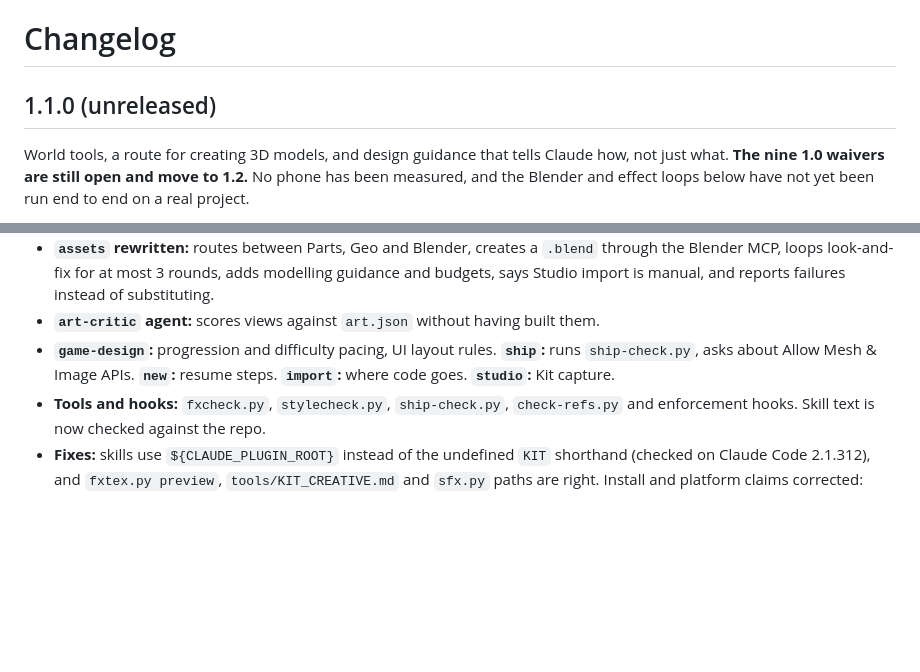
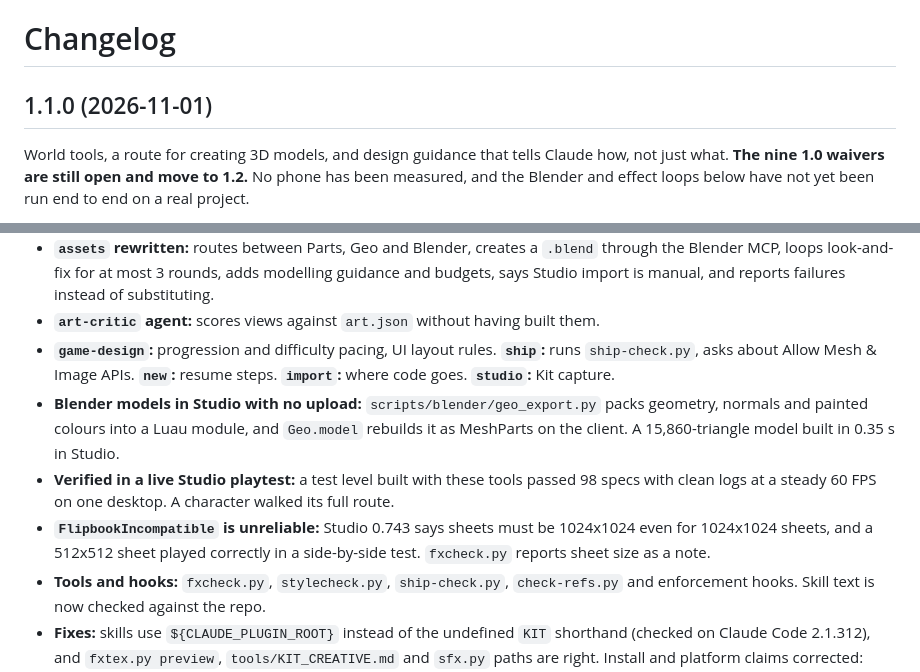
Before and after one commit to TanaTTV/Moonbrick, a Markdown page: CHANGELOG.md, 2 parts joined by grey strips. Rendered like a GitHub page; blank space fills up the shorter version.

```diff
--- a/CHANGELOG.md
+++ b/CHANGELOG.md
@@ -1,6 +1,6 @@
 # Changelog
 
-## 1.1.0 (unreleased)
+## 1.1.0 (2026-11-01)
 World tools, a route for creating 3D models, and design guidance that tells Claude how, not just what. **The nine 1.0 waivers are still open and move to 1.2.** No phone has been measured, and the Blender and effect loops below have not yet been run end to end on a real project.
 - **World:** `Scene` (look from `art.json` → `style.scene`, zones, terrain; never applied automatically), `Scatter`, `GeoShapes`, `Camera`, `Fx.ambience`, and recipes `Checkpoints`, `Zones`, `Round` and `Obby`. `K.toModelJson` covers more classes.
 - **UI:** `UI.hud`, `UI.anchor`, `UI.responsive`, `UI.bar`, `UI.tabs`, `UI.modal`, `UI.scroll`, `UI.grid`, `UI.focus`.
@@ -9,6 +9,9 @@ World tools, a route for creating 3D models, and design guidance that tells Clau
 - **`assets` rewritten:** routes between Parts, Geo and Blender, creates a `.blend` through the Blender MCP, loops look-and-fix for at most 3 rounds, adds modelling guidance and budgets, says Studio import is manual, and reports failures instead of substituting.
 - **`art-critic` agent:** scores views against `art.json` without having built them.
 - **`game-design`:** progression and difficulty pacing, UI layout rules. **`ship`:** runs `ship-check.py`, asks about Allow Mesh & Image APIs. **`new`:** resume steps. **`import`:** where code goes. **`studio`:** Kit capture.
+- **Blender models in Studio with no upload:** `scripts/blender/geo_export.py` packs geometry, normals and painted colours into a Luau module, and `Geo.model` rebuilds it as MeshParts on the client. A 15,860-triangle model built in 0.35 s in Studio.
+- **Verified in a live Studio playtest:** a test level built with these tools passed 98 specs with clean logs at a steady 60 FPS on one desktop. A character walked its full route.
+- **`FlipbookIncompatible` is unreliable:** Studio 0.743 says sheets must be 1024x1024 even for 1024x1024 sheets, and a 512x512 sheet played correctly in a side-by-side test. `fxcheck.py` reports sheet size as a note.
 - **Tools and hooks:** `fxcheck.py`, `stylecheck.py`, `ship-check.py`, `check-refs.py` and enforcement hooks. Skill text is now checked against the repo.
 - **Fixes:** skills use `${CLAUDE_PLUGIN_ROOT}` instead of the undefined `KIT` shorthand (checked on Claude Code 2.1.312), and `fxtex.py preview`, `tools/KIT_CREATIVE.md` and `sfx.py` paths are right. Install and platform claims corrected: macOS passes CI but has had no Studio session, and the plugin install test runs on Windows and Ubuntu.
 
```
Also changed, not shown: README.md (+6 -0 lines), skills/vfx/SKILL.md (+1 -1 lines), docs/showcase/moongate-awake.jpg (added), docs/showcase/moongate-court.jpg (added), docs/showcase/owl-round2.png (added), 4 other files.
